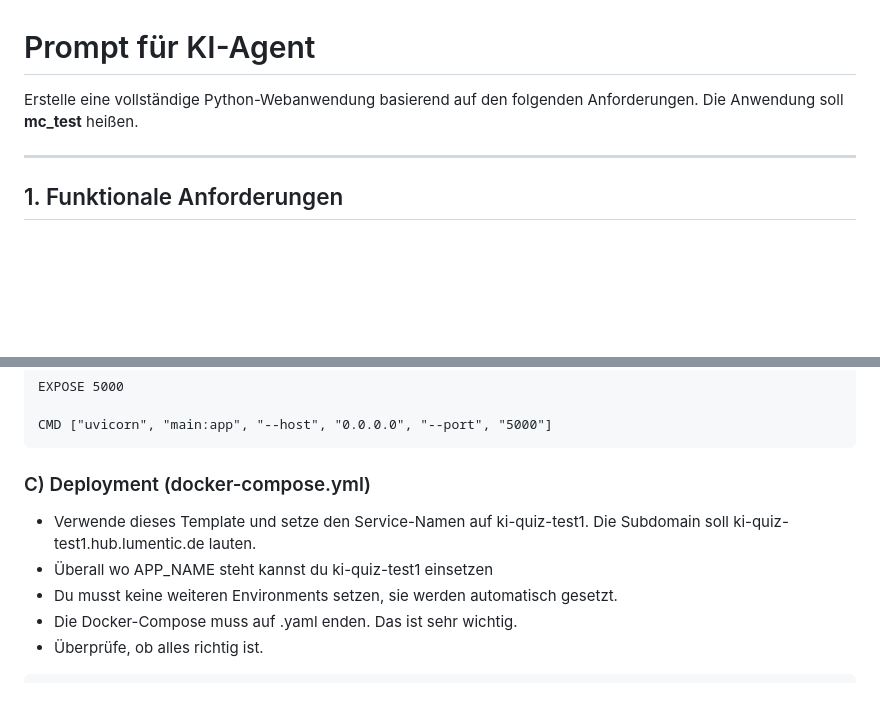
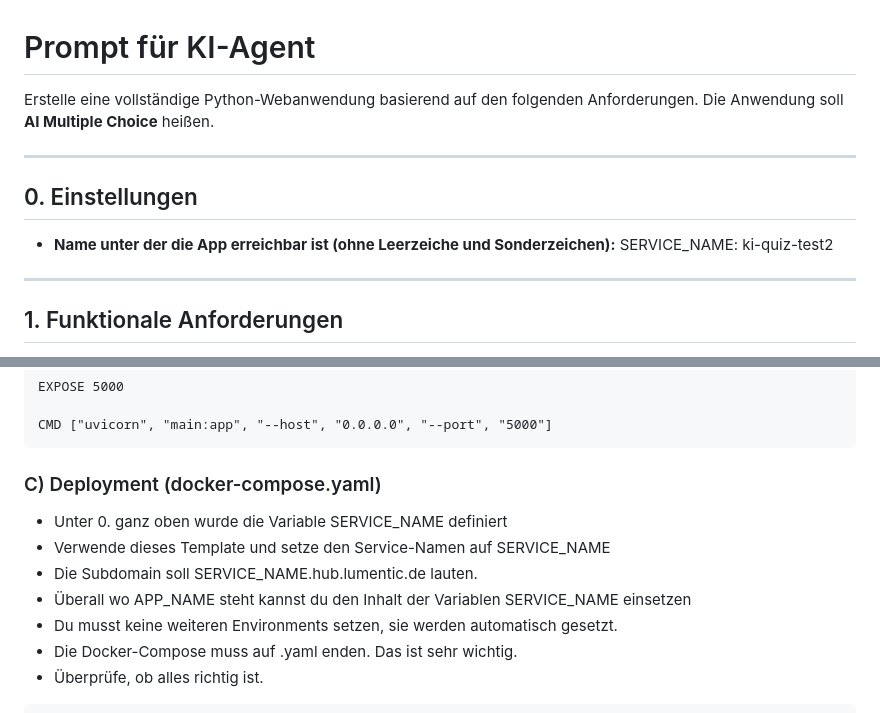
Before and after one commit to pcerf/ai_teaching_platform_demo, a Markdown page: prompt.md, 2 parts joined by grey strips. GitHub-like rendering; blank space fills up the shorter version.

Commit message:
Improve prompt readability

````diff
--- a/prompt.md
+++ b/prompt.md
@@ -1,6 +1,13 @@
 # Prompt für KI-Agent
 
-Erstelle eine vollständige Python-Webanwendung basierend auf den folgenden Anforderungen. Die Anwendung soll **mc_test** heißen.
+Erstelle eine vollständige Python-Webanwendung basierend auf den folgenden Anforderungen. Die Anwendung soll **AI Multiple Choice** heißen.
+
+---
+
+## 0. Einstellungen
+
+- **Name unter der die App erreichbar ist (ohne Leerzeiche und Sonderzeichen):**
+  SERVICE_NAME: ki-quiz-test2
 
 ---
 
@@ -87,10 +94,11 @@ EXPOSE 5000
 CMD ["uvicorn", "main:app", "--host", "0.0.0.0", "--port", "5000"]
  ```
 
- ### C) Deployment (docker-compose.yml)
- - Verwende dieses Template und setze den Service-Namen auf ki-quiz-test1.
- Die Subdomain soll ki-quiz-test1.hub.lumentic.de lauten.
- - Überall wo APP_NAME steht kannst du ki-quiz-test1 einsetzen
+ ### C) Deployment (docker-compose.yaml)
+ - Unter 0. ganz oben wurde die Variable SERVICE_NAME definiert
+ - Verwende dieses Template und setze den Service-Namen auf SERVICE_NAME
+ - Die Subdomain soll SERVICE_NAME.hub.lumentic.de lauten.
+ - Überall wo APP_NAME steht kannst du den Inhalt der Variablen SERVICE_NAME einsetzen
  - Du musst keine weiteren Environments setzen, sie werden automatisch gesetzt.
  - Die Docker-Compose muss auf .yaml enden. Das ist sehr wichtig.
  - Überprüfe, ob alles richtig ist.
````
